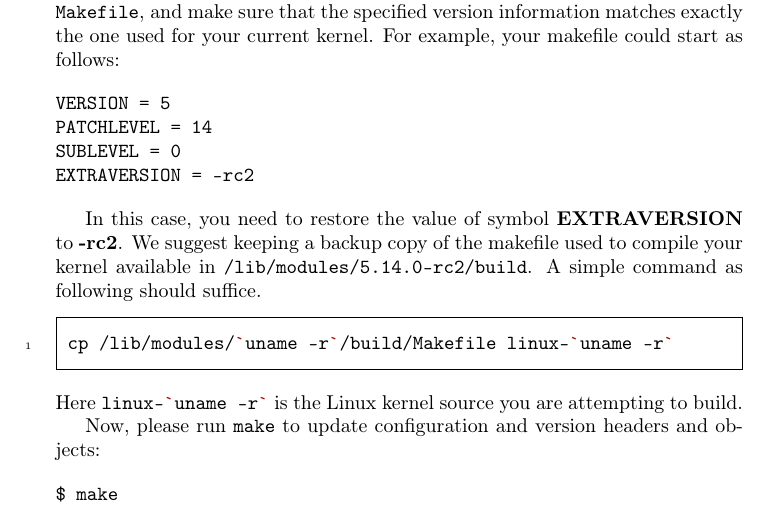
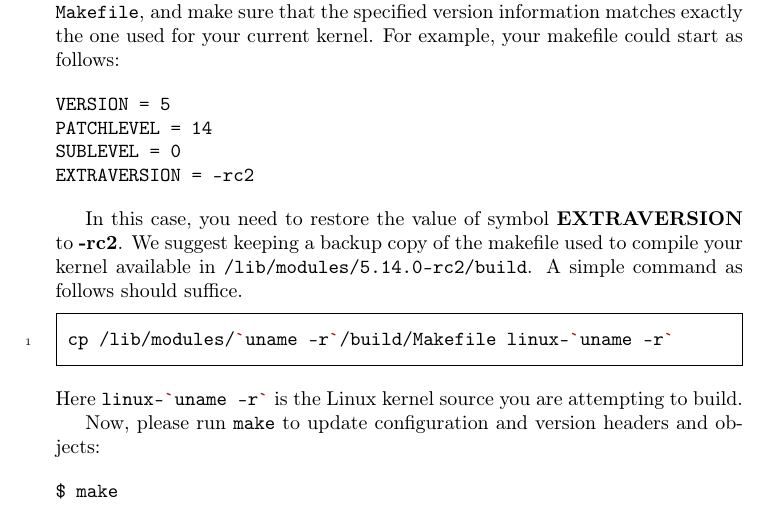
Before and after one commit to sysprog21/lkmpg, a LaTeX book (lkmpg.tex): part of page 18 of 59, cut so that both start at the same text. Compiled offline with pdfLaTeX.

Commit message:
Fix grammer
Signed-off-by: Cheng-Yang Chou <yphbchou0911@gmail.com>

```diff
--- a/lkmpg.tex
+++ b/lkmpg.tex
@@ -677,7 +677,7 @@ EXTRAVERSION = -rc2
 
 In this case, you need to restore the value of symbol \textbf{EXTRAVERSION} to \textbf{-rc2}.
 We suggest keeping a backup copy of the makefile used to compile your kernel available in \verb|/lib/modules/5.14.0-rc2/build|.
-A simple command as following should suffice.
+A simple command as follows should suffice.
 \begin{codebash}
 cp /lib/modules/`uname -r`/build/Makefile linux-`uname -r`
 \end{codebash}
```
